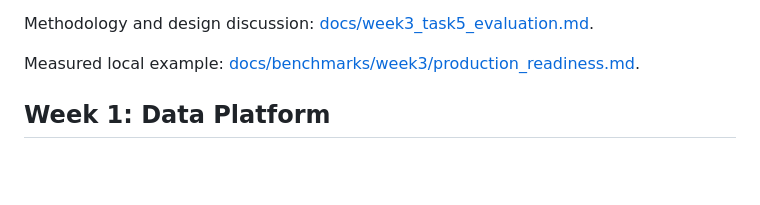
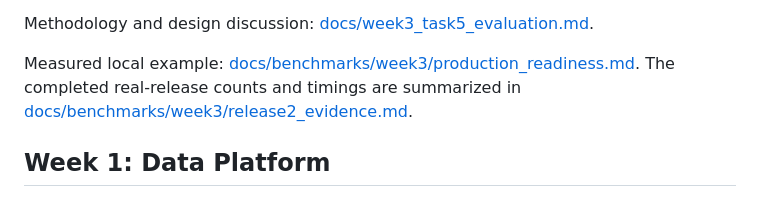
Before and after one commit to zhoubin0216/lakehouse, a Markdown page: README.md, the part around the change. GitHub-like rendering; blank space fills up the shorter version.

Commit message:
Add Week 3 release evidence sheet

```diff
--- a/README.md
+++ b/README.md
@@ -262,6 +262,8 @@ Methodology and design discussion:
 
 Measured local example:
 [docs/benchmarks/week3/production_readiness.md](docs/benchmarks/week3/production_readiness.md).
+The completed real-release counts and timings are summarized in
+[docs/benchmarks/week3/release2_evidence.md](docs/benchmarks/week3/release2_evidence.md).
 
 ## Week 1: Data Platform
 
```
Also changed, not shown: 1 other file.
